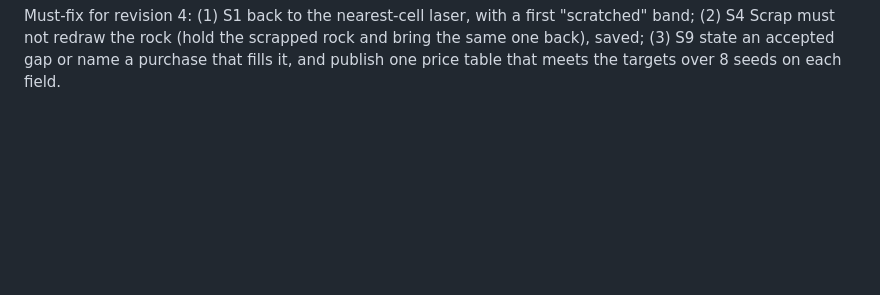
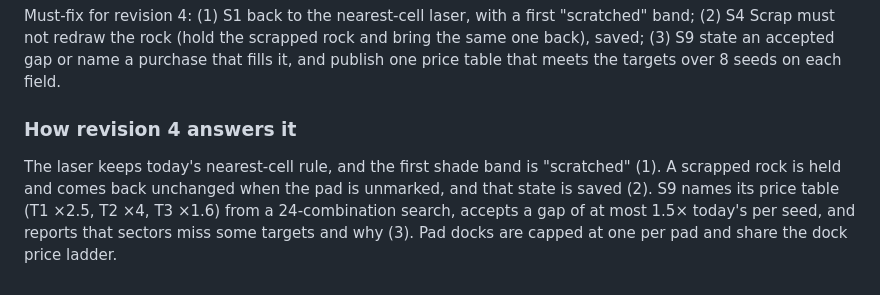
Before and after one commit to masamoon/FactoryTetris, a Markdown page: docs/reviews/2026-10-01-rockhopper-slow-rocks-adversary.md, the part around the change. Rendered like a GitHub page; blank space fills up the shorter version.

Commit message:
Slow-burn rocks review record: how revision 4 answers round 3
Co-Authored-By: Claude Opus 5.5 <noreply@anthropic.com>
Claude-Session: https://claude.ai/code/session_01H98nHwwdLFgzkKGJwchCVg

```diff
--- a/docs/reviews/2026-10-01-rockhopper-slow-rocks-adversary.md
+++ b/docs/reviews/2026-10-01-rockhopper-slow-rocks-adversary.md
@@ -118,3 +118,11 @@ Must-fix for revision 4: (1) S1 back to the nearest-cell laser, with a first "sc
 Scrap must not redraw the rock (hold the scrapped rock and bring the same one back), saved; (3) S9 state
 an accepted gap or name a purchase that fills it, and publish one price table that meets the targets
 over 8 seeds on each field.
+
+### How revision 4 answers it
+
+The laser keeps today's nearest-cell rule, and the first shade band is "scratched" (1). A scrapped rock
+is held and comes back unchanged when the pad is unmarked, and that state is saved (2). S9 names its
+price table (T1 ×2.5, T2 ×4, T3 ×1.6) from a 24-combination search, accepts a gap of at most 1.5× today's
+per seed, and reports that sectors miss some targets and why (3). Pad docks are capped at one per pad
+and share the dock price ladder.
```
